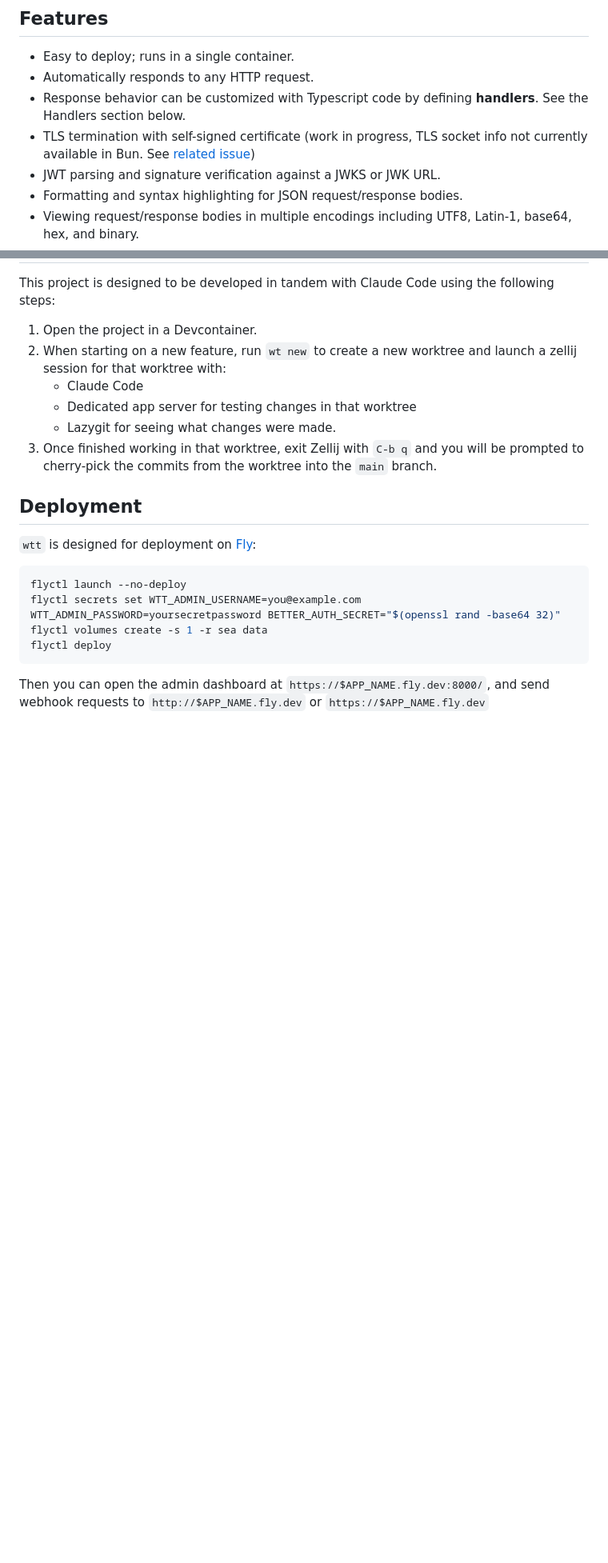
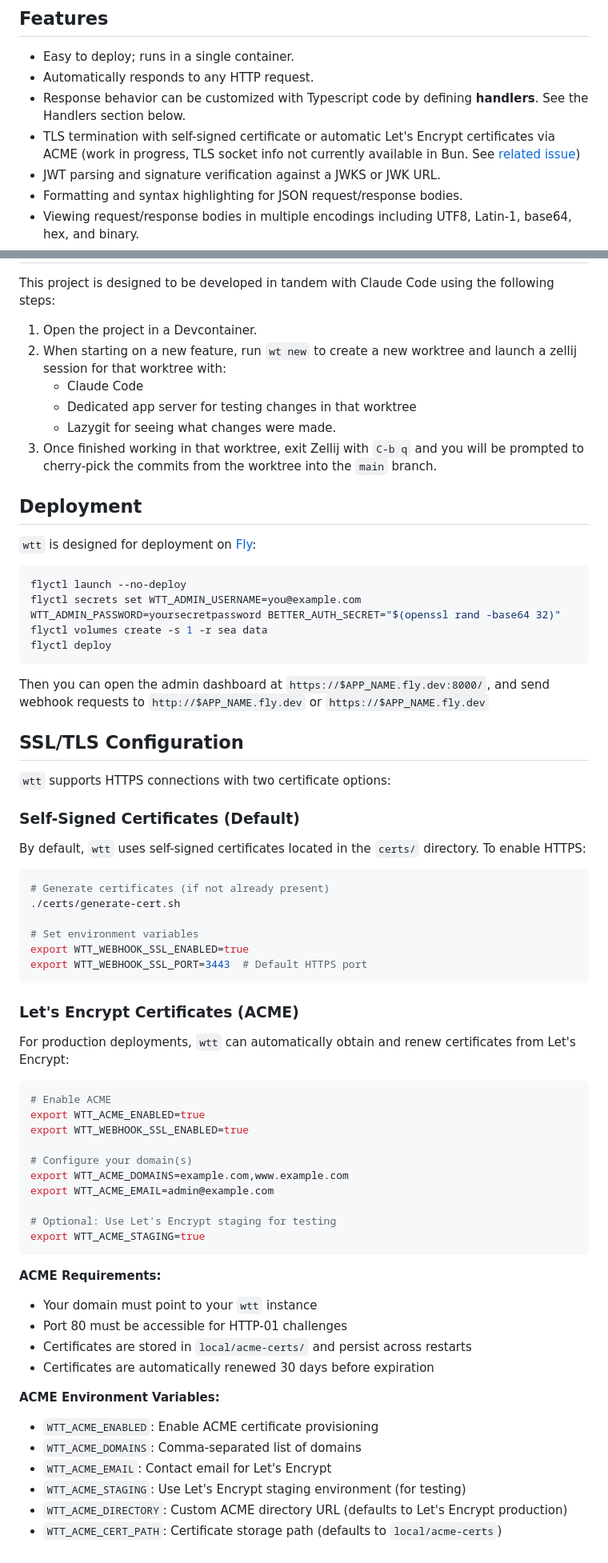
Before and after one commit to luketurner/webhook-testing-tool, a Markdown page: README.md, 2 parts joined by grey strips. Shown at 80% size. Rendered like a GitHub page; blank space fills up the shorter version.

Commit message:
claude: document ACME/Let's Encrypt SSL configuration
Adds comprehensive SSL/TLS configuration section:
- Self-signed certificate setup instructions
- Let's Encrypt ACME configuration guide
- Environment variable documentation
- Requirements and deployment notes

🤖 Generated with [Claude Code](https://claude.ai/code)

Co-Authored-By: Claude <noreply@anthropic.com>

````diff
--- a/README.md
+++ b/README.md
@@ -23,7 +23,7 @@ How it works:
 - Easy to deploy; runs in a single container.
 - Automatically responds to any HTTP request.
 - Response behavior can be customized with Typescript code by defining **handlers**. See the Handlers section below.
-- TLS termination with self-signed certificate (work in progress, TLS socket info not currently available in Bun. See [related issue](https://github.com/oven-sh/bun/issues/16834))
+- TLS termination with self-signed certificate or automatic Let's Encrypt certificates via ACME (work in progress, TLS socket info not currently available in Bun. See [related issue](https://github.com/oven-sh/bun/issues/16834))
 - JWT parsing and signature verification against a JWKS or JWK URL.
 - Formatting and syntax highlighting for JSON request/response bodies.
 - Viewing request/response bodies in multiple encodings including UTF8, Latin-1, base64, hex, and binary.
@@ -101,3 +101,51 @@ flyctl deploy
 ```
 
 Then you can open the admin dashboard at `https://$APP_NAME.fly.dev:8000/`, and send webhook requests to `http://$APP_NAME.fly.dev` or `https://$APP_NAME.fly.dev`
+
+## SSL/TLS Configuration
+
+`wtt` supports HTTPS connections with two certificate options:
+
+### Self-Signed Certificates (Default)
+
+By default, `wtt` uses self-signed certificates located in the `certs/` directory. To enable HTTPS:
+
+```bash
+# Generate certificates (if not already present)
+./certs/generate-cert.sh
+
+# Set environment variables
+export WTT_WEBHOOK_SSL_ENABLED=true
+export WTT_WEBHOOK_SSL_PORT=3443  # Default HTTPS port
+```
+
+### Let's Encrypt Certificates (ACME)
+
+For production deployments, `wtt` can automatically obtain and renew certificates from Let's Encrypt:
+
+```bash
+# Enable ACME
+export WTT_ACME_ENABLED=true
+export WTT_WEBHOOK_SSL_ENABLED=true
+
+# Configure your domain(s)
+export WTT_ACME_DOMAINS=example.com,www.example.com
+export WTT_ACME_EMAIL=admin@example.com
+
+# Optional: Use Let's Encrypt staging for testing
+export WTT_ACME_STAGING=true
+```
+
+**ACME Requirements:**
+- Your domain must point to your `wtt` instance
+- Port 80 must be accessible for HTTP-01 challenges
+- Certificates are stored in `local/acme-certs/` and persist across restarts
+- Certificates are automatically renewed 30 days before expiration
+
+**ACME Environment Variables:**
+- `WTT_ACME_ENABLED`: Enable ACME certificate provisioning
+- `WTT_ACME_DOMAINS`: Comma-separated list of domains
+- `WTT_ACME_EMAIL`: Contact email for Let's Encrypt
+- `WTT_ACME_STAGING`: Use Let's Encrypt staging environment (for testing)
+- `WTT_ACME_DIRECTORY`: Custom ACME directory URL (defaults to Let's Encrypt production)
+- `WTT_ACME_CERT_PATH`: Certificate storage path (defaults to `local/acme-certs`)
````
